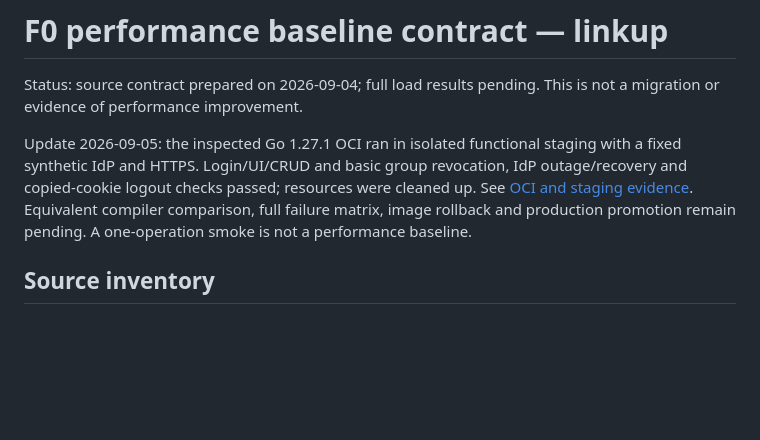
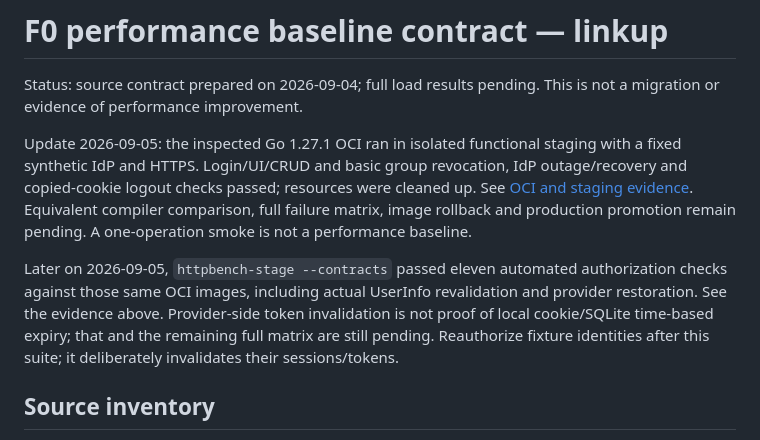
Before and after one commit to Ulzuhan/linkup, a Markdown page: docs/benchmarks/README.md, the part around the change. Drawn GitHub-style; blank space fills up the shorter version.

Commit message:
docs(bench): link automated OCI authorization contract evidence

```diff
--- a/docs/benchmarks/README.md
+++ b/docs/benchmarks/README.md
@@ -9,6 +9,13 @@ IdP outage/recovery and copied-cookie logout checks passed; resources were clean
 up. See [OCI and staging evidence](2026-09-05-f1-oci.md). Equivalent compiler
 comparison, full failure matrix, image rollback and production promotion remain
 pending. A one-operation smoke is not a performance baseline.
+
+Later on 2026-09-05, `httpbench-stage --contracts` passed eleven automated
+authorization checks against those same OCI images, including actual UserInfo
+revalidation and provider restoration. See the evidence above. Provider-side
+token invalidation is not proof of local cookie/SQLite time-based expiry; that
+and the remaining full matrix are still pending. Reauthorize fixture identities
+after this suite; it deliberately invalidates their sessions/tokens.
 
 ## Source inventory
 
```
Also changed, not shown: docs/benchmarks/2026-09-05-f1-oci.md (+21 -0 lines).
